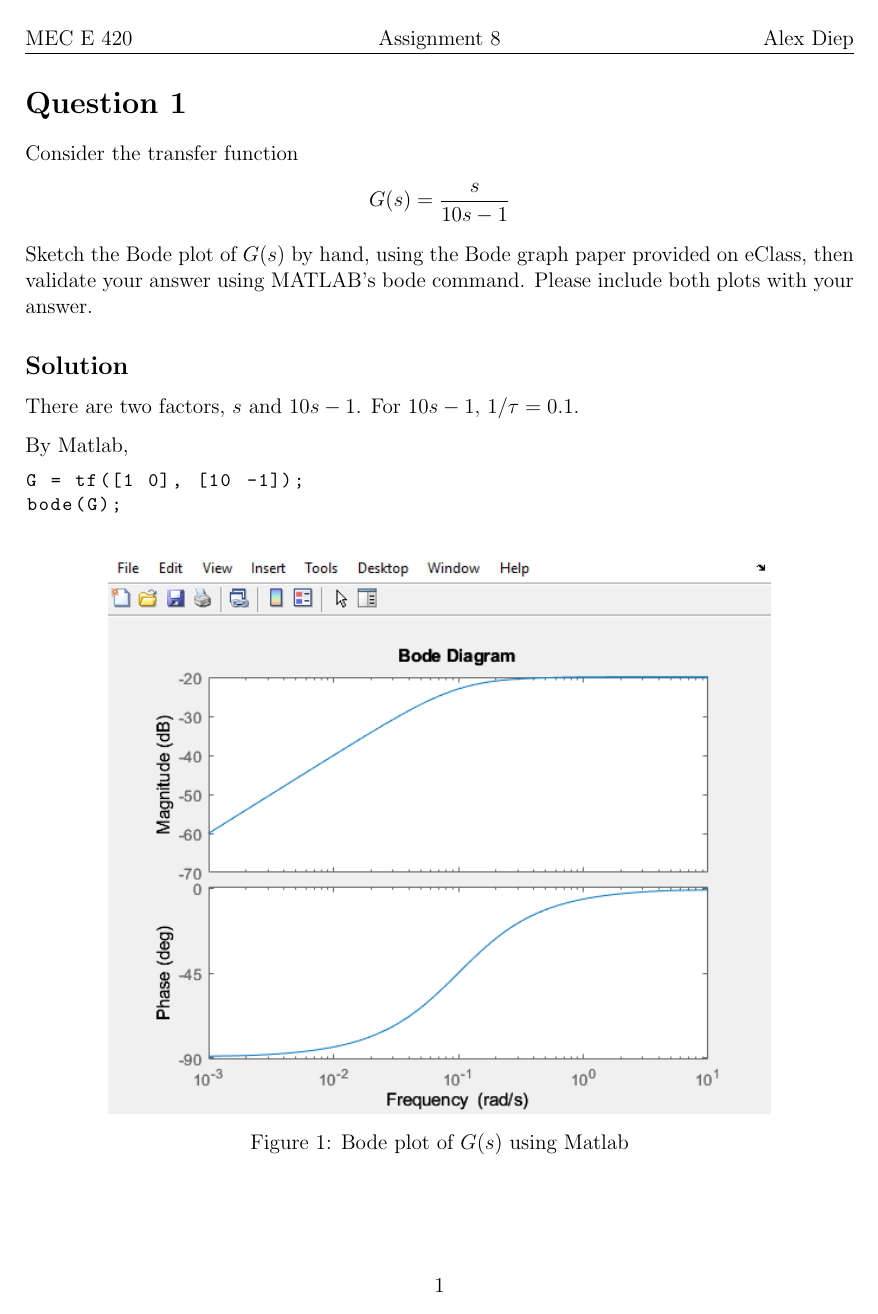
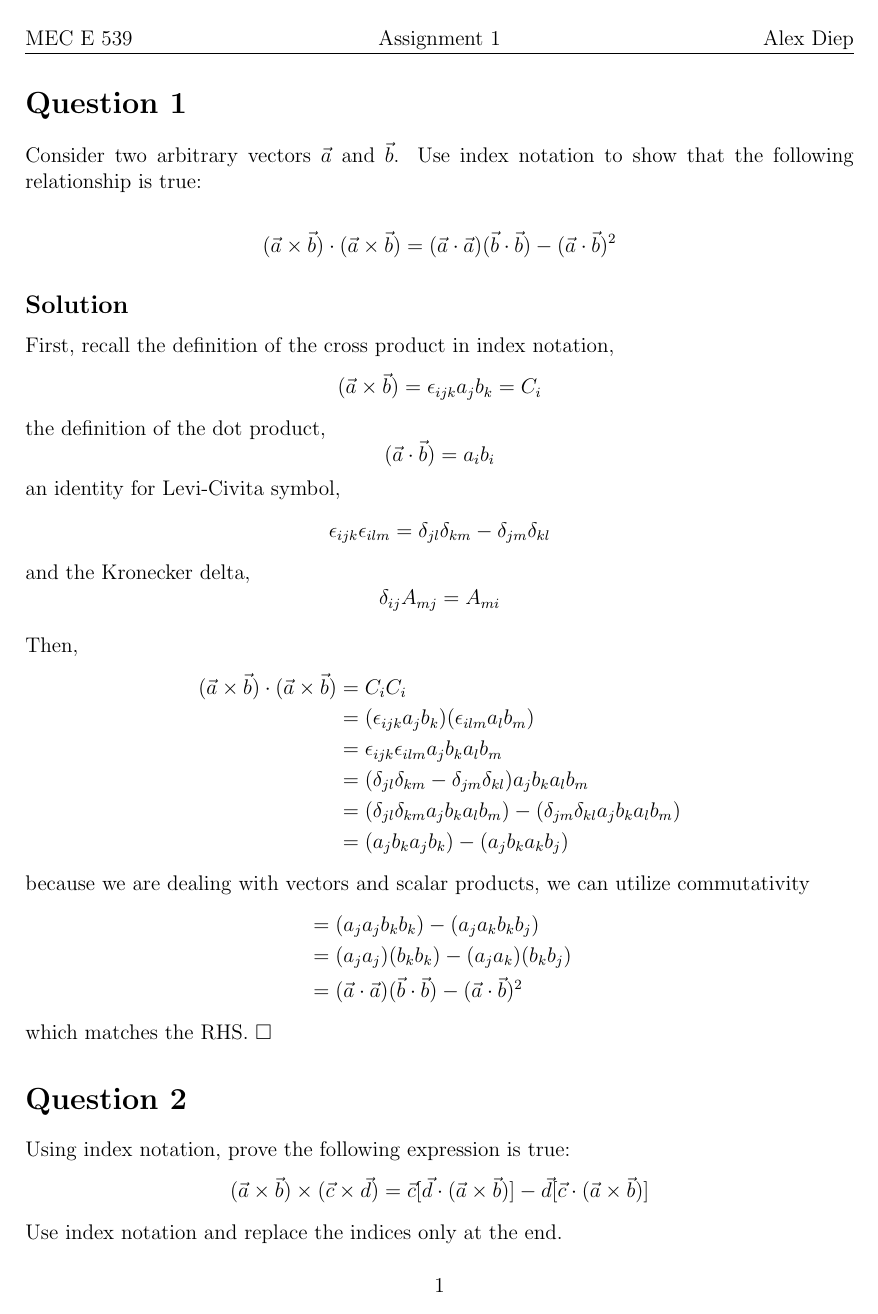
Before and after one commit to notcobi/MEC-E-539, a LaTeX document (A1/main.tex, which reads A1/Questions/Q1.tex, A1/Questions/Q2.tex): page 1 of 6 before the commit and page 1 of 2 after it. Compiled offline with pdfLaTeX.

Commit message:
Add amsthm package and update assignment number and header Delete Q1 sketch.pdf and Q2 sketch.pdf Update Q1.tex and Q2.tex with index notation solutions

```diff
--- a/A1/Questions/Q1.tex
+++ b/A1/Questions/Q1.tex
@@ -1,20 +1,42 @@
 \section{}
-Consider the transfer function
-\begin{align*}
-    G(s) = \frac{s}{10s - 1}
-\end{align*}
-Sketch the Bode plot of $G(s)$ by hand, using the Bode graph paper provided on eClass, then validate
-your answer using MATLAB's bode command. Please include both plots with your answer.
+Consider two arbitrary vectors $\vec{a}$ and $\vec{b}$. Use index notation to
+show that the following relationship is true:
+
+\begin{equation*}
+    (\vec{a} \times \vec{b}) \cdot (\vec{a} \times \vec{b}) = (\vec{a} \cdot \vec{a})(\vec{b} \cdot \vec{b}) - (\vec{a} \cdot \vec{b})^2
+\end{equation*}
 
 \subsection*{Solution}
-There are two factors, $s$ and $10s - 1$. For $10s-1$, $1/\tau = 0.1$.
+First, recall the definition of the cross product in index notation,
+\begin{equation*}
+    (\vec{a} \times \vec{b}) = \epsilon_{ijk} a_j b_k = C_i
+\end{equation*}
+the definition of the dot product,
+\begin{equation*}
+    (\vec{a} \cdot \vec{b}) = a_i b_i
+\end{equation*}
+an identity for Levi-Civita symbol,
+\begin{equation*}
+    \epsilon_{ijk} \epsilon_{ilm} = \delta_{jl} \delta_{km} - \delta_{jm} \delta_{kl}
+\end{equation*}
+and the Kronecker delta,
+\begin{equation*}
+    \delta_{ij} A_{mj} = A_{mi}
+\end{equation*}
 
-By Matlab,
-\begin{lstlisting}[language=Matlab]
-G = tf([1 0], [10 -1]);
-bode(G);
-\end{lstlisting}
-\begin{figure}[h]
-    \centering
-    \includegraphics[width=0.8\linewidth]{Questions/Figures/Q1 Matlab Bode.png}
-    \caption{Bode plot of $G(s)$ using Matlab}
+Then,
+\begin{align*}
+    (\vec{a} \times \vec{b}) \cdot (\vec{a} \times \vec{b}) &= C_i C_i \\
+    &= (\epsilon_{ijk} a_j b_k) (\epsilon_{ilm} a_l b_m) \\
+    &= \epsilon_{ijk} \epsilon_{ilm} a_j b_k a_l b_m \\
+    &= (\delta_{jl} \delta_{km} - \delta_{jm} \delta_{kl}) a_j b_k a_l b_m \\
+    &= (\delta_{jl} \delta_{km} a_j b_k a_l b_m) - (\delta_{jm} \delta_{kl} a_j b_k a_l b_m) \\
+    &= (a_j b_k a_j b_k) - (a_j b_k a_k b_j)
+\end{align*}
+because we are dealing with vectors and scalar products, we can utilize commutativity
+\begin{align*}
+    &= (a_j a_j b_k b_k) - (a_j a_k b_k b_j) \\
+    &= (a_j a_j) (b_k b_k) - (a_j a_k) (b_k b_j) \\
+    &= (\vec{a} \cdot \vec{a}) (\vec{b} \cdot \vec{b}) - (\vec{a} \cdot \vec{b})^2
+\end{align*}
+which matches the RHS. $\square$
--- a/A1/Questions/Q2.tex
+++ b/A1/Questions/Q2.tex
@@ -2 +1,6 @@
 \section{}
+Using index notation, prove the following expression is true:
+\begin{equation*}
+    (\vec{a} \times \vec{b}) \times (\vec{c} \times \vec{d}) = \vec{c}[ \vec{d} \cdot (\vec{a} \times \vec{b})] - \vec{d}[ \vec{c} \cdot (\vec{a} \times \vec{b})]
+\end{equation*}
+Use index notation and replace the indices only at the end.
@@ -10 +12,9 @@ was shown to be closed-loop stable:
+    \underbrace{(\vec{a} \times \vec{b})}_{P_j} \times \underbrace{(\vec{c} \times \vec{d})}_{Q_k} &= \epsilon_{ijk} P_j Q_k \\
+    &= \epsilon_{ijk} P_j (\epsilon_{klm} c_l d_m) \\
+    &= \epsilon_{ijk} \epsilon_{klm} P_j c_l d_m \\
+    &= (\delta_{il} \delta_{jm} - \delta_{im} \delta_{jl}) P_j c_l d_m \\
+    &= (\delta_{il} \delta_{jm} P_j c_l d_m) - (\delta_{im} \delta_{jl} P_j c_l d_m) \\
+    &= (P_j c_i d_j) - (P_j c_j d_i) \\
+    &= c_i [d_j P_j] - d_i [c_j P_j] \\
+    &= \vec{c} [ \vec{d} \cdot (\vec{a} \times \vec{b})] - \vec{d} [ \vec{c} \cdot (\vec{a} \times \vec{b})] \qed
 \end{align*}
--- a/A1/main.tex
+++ b/A1/main.tex
@@ -26,6 +26,7 @@
 \usepackage{physics}
 \usepackage{subcaption}
 \usepackage{pdfpages}
+\usepackage{amsthm}
 
 \definecolor{codegreen}{rgb}{0,0.6,0}
 \definecolor{codegray}{rgb}{0.5,0.5,0.5}
@@ -53,9 +54,9 @@
 
 \pagestyle{fancy}
 \fancyhf{} % Clear all header and footer fields
-\fancyhead[L]{MEC E 420}
+\fancyhead[L]{MEC E 539}
 %\fancyhead[C]{Center Header}
-\fancyhead[C]{Assignment 8}
+\fancyhead[C]{Assignment 1}
 \fancyhead[R]{Alex Diep}
 
 \fancyfoot[C]{\thepage}
```
Also changed, not shown: A1/Q1 sketch.pdf (deleted), A1/Q2 sketch.pdf (deleted), A1/main.pdf, A1/Questions/Q1.tex (5 more changed lines), A1/Questions/Q2.tex (87 more changed lines).
